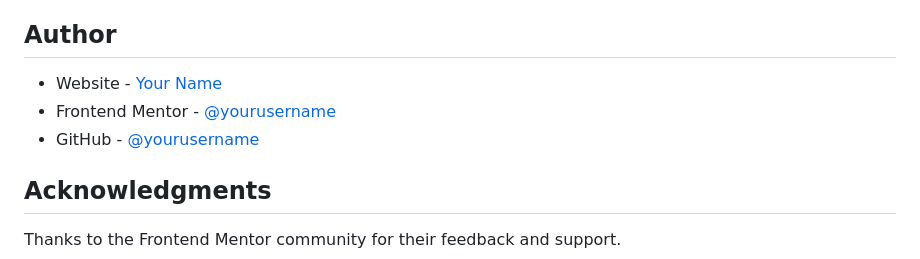
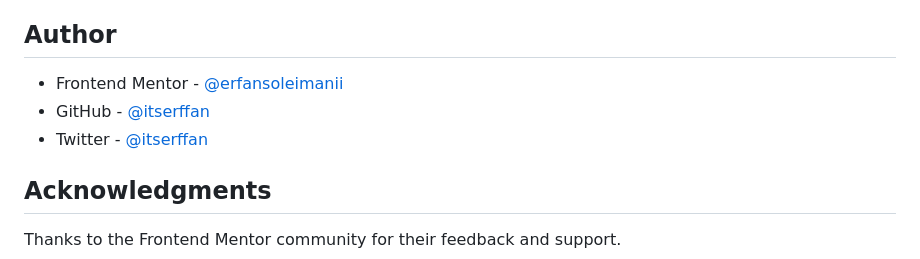
Before and after one commit to itserffan/recipe-page-main, a Markdown page: README.md, the part around the change printed below. Drawn GitHub-style.

```diff
--- a/README.md
+++ b/README.md
@@ -92,9 +92,9 @@ In future projects, I plan to focus on:
 
 ## Author
 
-- Website - [Your Name](https://www.your-site.com)
-- Frontend Mentor - [@yourusername](https://www.frontendmentor.io/profile/yourusername)
-- GitHub - [@yourusername](https://github.com/yourusername)
+- Frontend Mentor - [@erfansoleimanii](https://www.frontendmentor.io/profile/erfansoleimanii)
+- GitHub - [@itserffan](https://github.com/itserffan)
+- Twitter - [@itserffan](https://www.twitter.com/itserffan)
 
 ## Acknowledgments
 
```
Also changed, not shown: other parts of README.md (+1 -1 lines).
